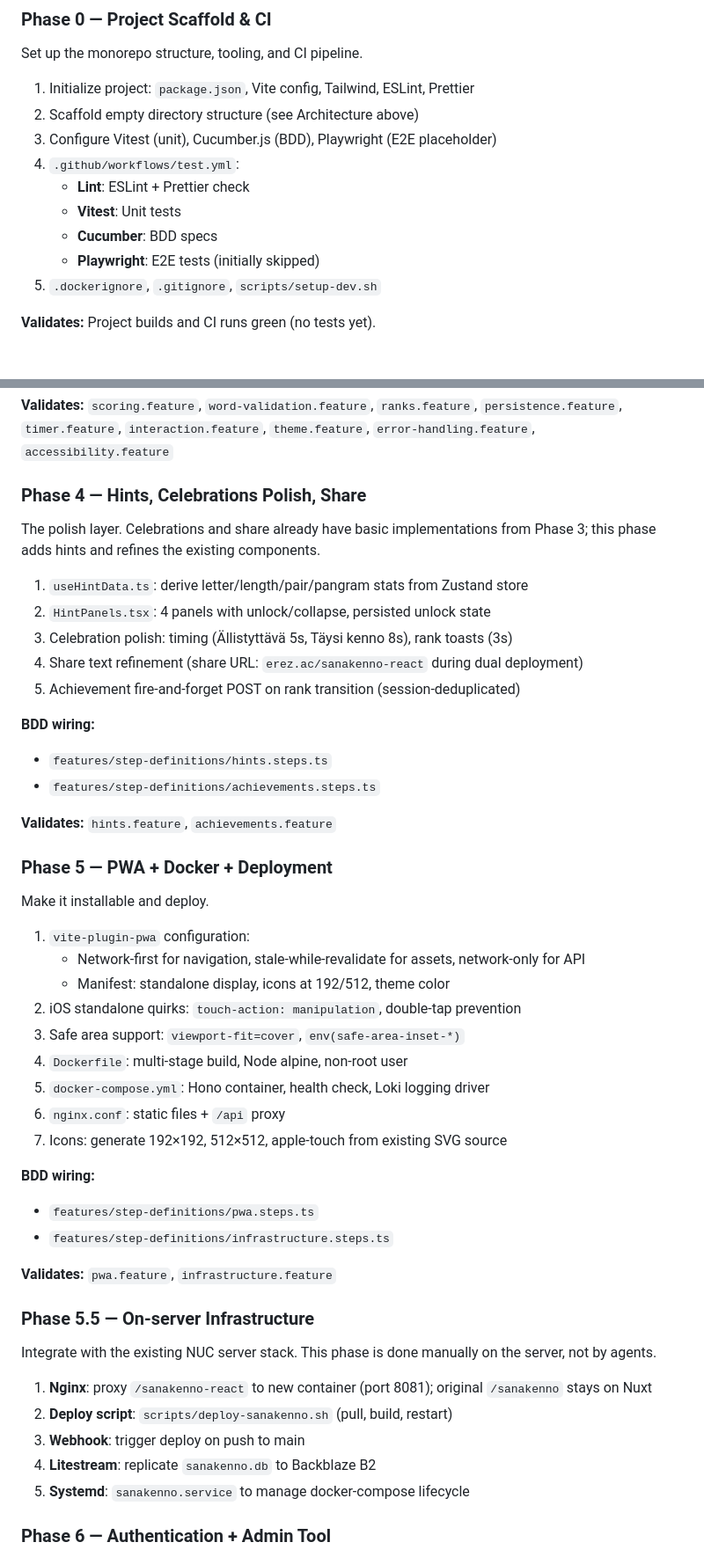
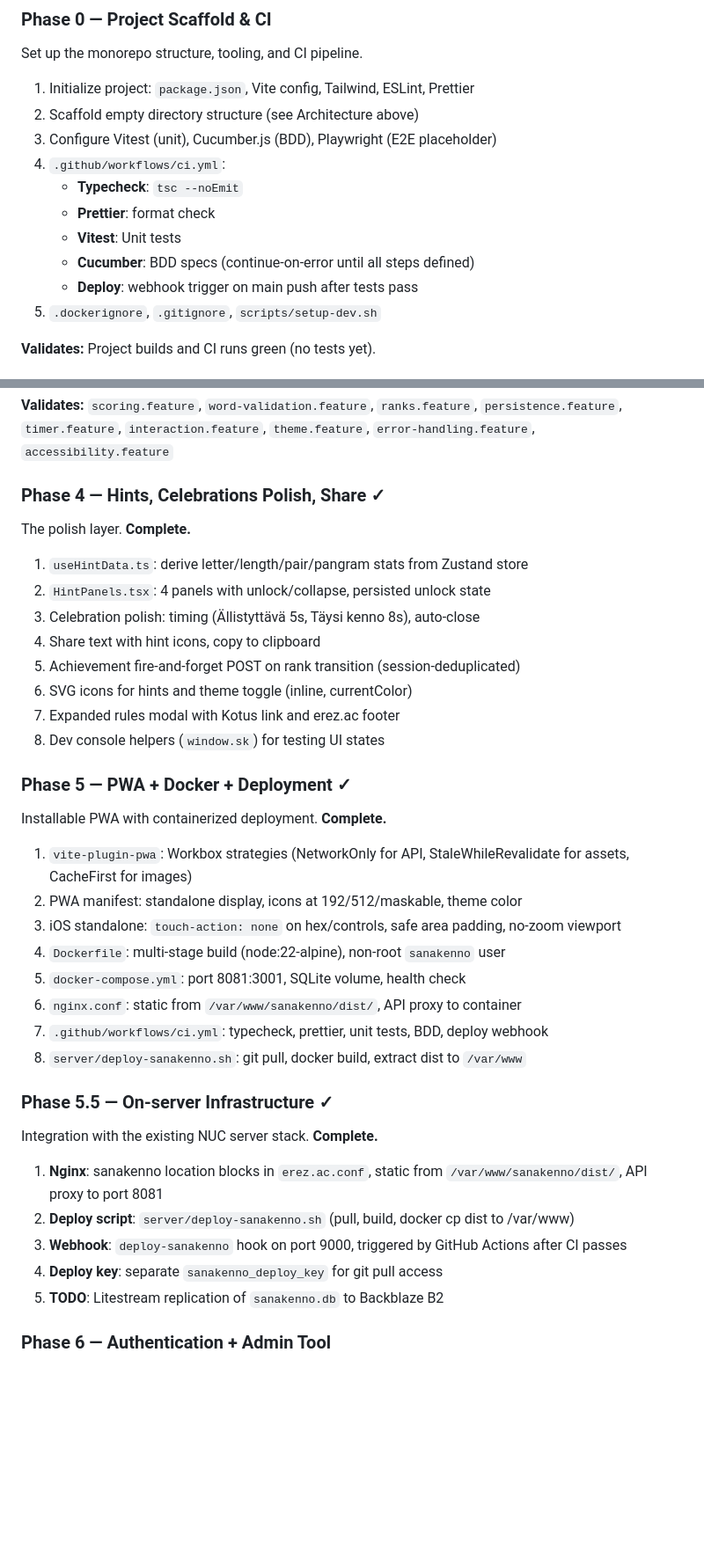
Before and after one commit to kvjanhun/sanakenno, a Markdown page: PLAN.md, 2 parts joined by grey strips. Shown at 88% size. GitHub-like rendering; blank space fills up the shorter version.

Commit message:
Update PLAN.md to reflect completed Phases 4, 5, and 5.5
Mark hints, PWA, Docker, and server infrastructure as complete.
Update CI workflow reference and deployment details.

Co-Authored-By: Claude Opus 4.6 <noreply@anthropic.com>

```diff
--- a/PLAN.md
+++ b/PLAN.md
@@ -185,11 +185,12 @@ Set up the monorepo structure, tooling, and CI pipeline.
 1. Initialize project: `package.json`, Vite config, Tailwind, ESLint, Prettier
 2. Scaffold empty directory structure (see Architecture above)
 3. Configure Vitest (unit), Cucumber.js (BDD), Playwright (E2E placeholder)
-4. `.github/workflows/test.yml`:
-   - **Lint**: ESLint + Prettier check
+4. `.github/workflows/ci.yml`:
+   - **Typecheck**: `tsc --noEmit`
+   - **Prettier**: format check
    - **Vitest**: Unit tests
-   - **Cucumber**: BDD specs
-   - **Playwright**: E2E tests (initially skipped)
+   - **Cucumber**: BDD specs (continue-on-error until all steps defined)
+   - **Deploy**: webhook trigger on main push after tests pass
 5. `.dockerignore`, `.gitignore`, `scripts/setup-dev.sh`
 
 **Validates:** Project builds and CI runs green (no tests yet).
@@ -276,53 +277,41 @@ The playable game without hints, celebrations polish, or PWA. **Complete.**
 `persistence.feature`, `timer.feature`, `interaction.feature`, `theme.feature`,
 `error-handling.feature`, `accessibility.feature`
 
-### Phase 4 — Hints, Celebrations Polish, Share
+### Phase 4 — Hints, Celebrations Polish, Share ✓
 
-The polish layer. Celebrations and share already have basic implementations from
-Phase 3; this phase adds hints and refines the existing components.
+The polish layer. **Complete.**
 
 1. `useHintData.ts`: derive letter/length/pair/pangram stats from Zustand store
 2. `HintPanels.tsx`: 4 panels with unlock/collapse, persisted unlock state
-3. Celebration polish: timing (Ällistyttävä 5s, Täysi kenno 8s), rank toasts (3s)
-4. Share text refinement (share URL: `erez.ac/sanakenno-react` during dual deployment)
+3. Celebration polish: timing (Ällistyttävä 5s, Täysi kenno 8s), auto-close
+4. Share text with hint icons, copy to clipboard
 5. Achievement fire-and-forget POST on rank transition (session-deduplicated)
+6. SVG icons for hints and theme toggle (inline, currentColor)
+7. Expanded rules modal with Kotus link and erez.ac footer
+8. Dev console helpers (`window.sk`) for testing UI states
 
-**BDD wiring:**
-- `features/step-definitions/hints.steps.ts`
-- `features/step-definitions/achievements.steps.ts`
+### Phase 5 — PWA + Docker + Deployment ✓
 
-**Validates:** `hints.feature`, `achievements.feature`
+Installable PWA with containerized deployment. **Complete.**
 
-### Phase 5 — PWA + Docker + Deployment
+1. `vite-plugin-pwa`: Workbox strategies (NetworkOnly for API, StaleWhileRevalidate for assets, CacheFirst for images)
+2. PWA manifest: standalone display, icons at 192/512/maskable, theme color
+3. iOS standalone: `touch-action: none` on hex/controls, safe area padding, no-zoom viewport
+4. `Dockerfile`: multi-stage build (node:22-alpine), non-root `sanakenno` user
+5. `docker-compose.yml`: port 8081:3001, SQLite volume, health check
+6. `nginx.conf`: static from `/var/www/sanakenno/dist/`, API proxy to container
+7. `.github/workflows/ci.yml`: typecheck, prettier, unit tests, BDD, deploy webhook
+8. `server/deploy-sanakenno.sh`: git pull, docker build, extract dist to `/var/www`
 
-Make it installable and deploy.
+### Phase 5.5 — On-server Infrastructure ✓
 
-1. `vite-plugin-pwa` configuration:
-   - Network-first for navigation, stale-while-revalidate for assets, network-only for API
-   - Manifest: standalone display, icons at 192/512, theme color
-2. iOS standalone quirks: `touch-action: manipulation`, double-tap prevention
-3. Safe area support: `viewport-fit=cover`, `env(safe-area-inset-*)`
-4. `Dockerfile`: multi-stage build, Node alpine, non-root user
-5. `docker-compose.yml`: Hono container, health check, Loki logging driver
-6. `nginx.conf`: static files + `/api` proxy
-7. Icons: generate 192×192, 512×512, apple-touch from existing SVG source
+Integration with the existing NUC server stack. **Complete.**
 
-**BDD wiring:**
-- `features/step-definitions/pwa.steps.ts`
-- `features/step-definitions/infrastructure.steps.ts`
-
-**Validates:** `pwa.feature`, `infrastructure.feature`
-
-### Phase 5.5 — On-server Infrastructure
-
-Integrate with the existing NUC server stack. This phase is done manually
-on the server, not by agents.
-
-1. **Nginx**: proxy `/sanakenno-react` to new container (port 8081); original `/sanakenno` stays on Nuxt
-2. **Deploy script**: `scripts/deploy-sanakenno.sh` (pull, build, restart)
-3. **Webhook**: trigger deploy on push to main
-4. **Litestream**: replicate `sanakenno.db` to Backblaze B2
-5. **Systemd**: `sanakenno.service` to manage docker-compose lifecycle
+1. **Nginx**: sanakenno location blocks in `erez.ac.conf`, static from `/var/www/sanakenno/dist/`, API proxy to port 8081
+2. **Deploy script**: `server/deploy-sanakenno.sh` (pull, build, docker cp dist to /var/www)
+3. **Webhook**: `deploy-sanakenno` hook on port 9000, triggered by GitHub Actions after CI passes
+4. **Deploy key**: separate `sanakenno_deploy_key` for git pull access
+5. **TODO**: Litestream replication of `sanakenno.db` to Backblaze B2
 
 ### Phase 6 — Authentication + Admin Tool
 
```
